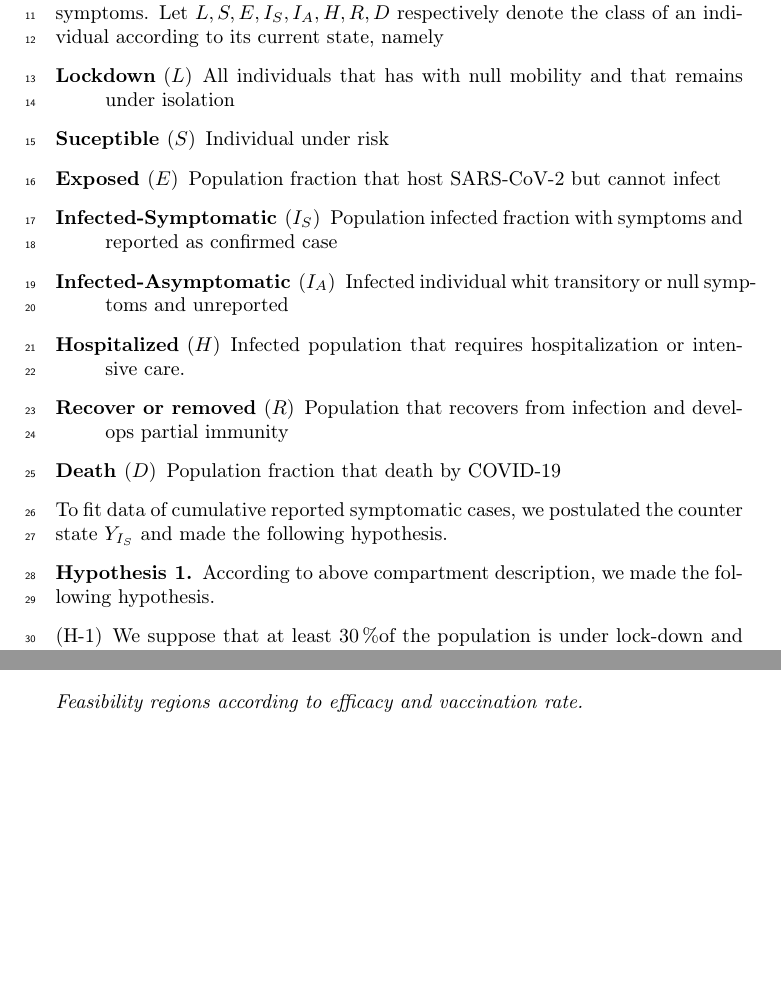
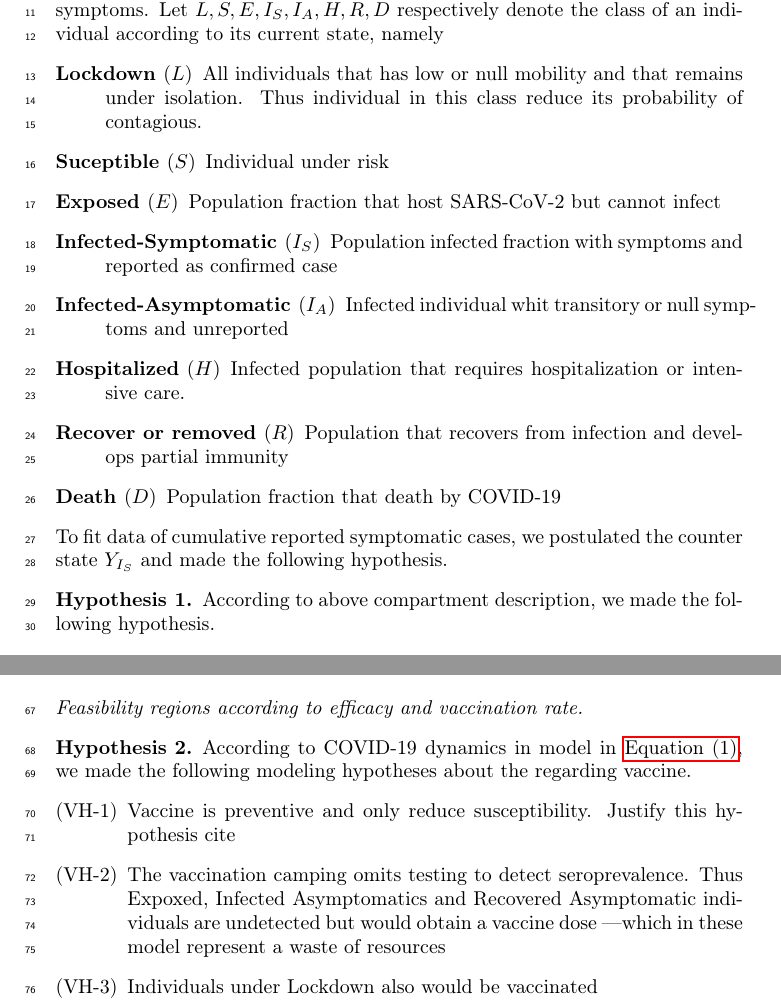
Before and after one commit to SaulDiazInfante/Synchronizing-lockdown-and-vaccination-policies-for-COVID-19, a LaTeX paper (COVID19-VACINATION/main.tex, which reads COVID19-VACINATION/model_formulation.tex, COVID19-VACINATION/vaccination_model.tex): two parts of pages 1 and 6 of 11 before the commit and two parts of pages 1 and 5 of 12 after it, joined at a grey line, cut so that both start at the same text, the shorter picture padded with empty space. Compiled offline with pdfLaTeX.

```diff
--- a/COVID19-VACINATION/model_formulation.tex
+++ b/COVID19-VACINATION/model_formulation.tex
@@ -7,8 +7,9 @@
 %
 \begin{description}
     \item[Lockdown $(L)$]
-        All individuals that has with null mobility and that remains under
-        isolation
+        All individuals that has low or null mobility and that remains under
+        isolation. Thus individual in this class reduce its probability of
+        contagious.
     \item[Suceptible $(S)$]
         Individual under risk
     \item[Exposed $(E)$]
--- a/COVID19-VACINATION/vaccination_model.tex
+++ b/COVID19-VACINATION/vaccination_model.tex
@@ -6,6 +6,26 @@
 \paragraph{Vaccination rate $\lambda_V$ estimate}
 \paragraph{Feasibility regions according to efficacy and vaccination rate}
 %
+\begin{hypotheses}
+     According to COVID-19 dynamics in model in \Cref{eqn:base_dynamics}, we
+     made the following modeling hypotheses about the regarding vaccine.
+     \begin{enumerate}[(VH-1)]
+        \item
+            Vaccine is preventive and only reduce susceptibility.
+            Justify this hypothesis cite{}
+        \item
+            The vaccination camping omits testing to detect seroprevalence.
+            Thus Expoxed, Infected Asymptomatics and Recovered Asymptomatic
+            individuals are undetected but would obtain a vaccine dose
+            \textemdash which in these model represent a waste of resources
+        \item
+            Individuals under Lockdown also would be vaccinated
+        \item
+            The vaccine is leaky and with efficacy $\epsilon \in[0.6, .975]$
+     \end{enumerate}
+\end{hypotheses}
+
+
 \begin{equation}
     \label{eqn:vacination_dynamics}
     \begin{aligned}
```
Also changed, not shown: COVID19-VACINATION/main.tex (+1 -0 lines), COVID19-VACINATION/main.pdf, COVID19-VACINATION/model_formulation.tex (8 more changed lines).
